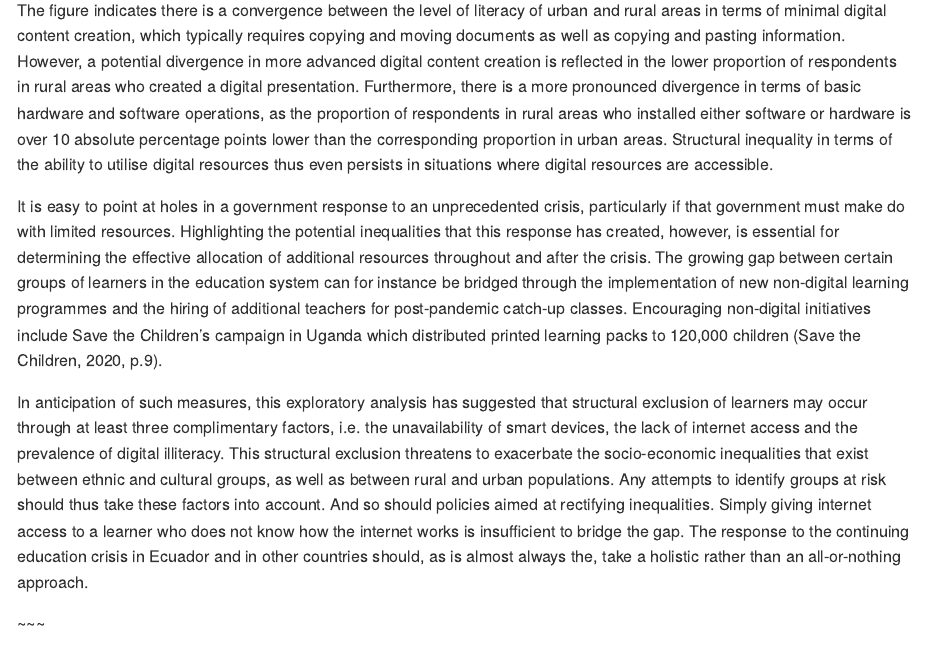
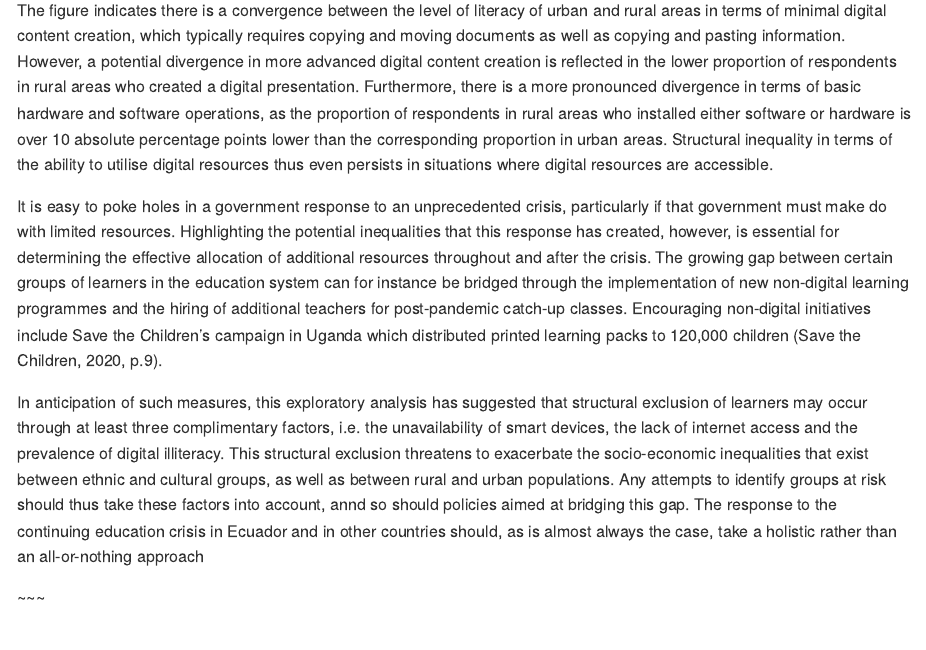
Before and after one commit to MaxAantjes/Exp-Analysis-Exclusion-EDU-EC-COV19, an R Markdown document (brief-paper.Rmd): the page in a window 1100 px wide, from 3480 px down. The pictures show the output file brief-paper.md that the author committed with the source, drawn offline in the style of GitHub.

Commit message:
Corrected Spelling Mistakes

```diff
--- a/brief-paper.Rmd
+++ b/brief-paper.Rmd
@@ -36,9 +36,9 @@ A more holistic approach to digital illiteracy can be found in the Digital Liter
 
 The figure indicates there is a convergence between the level of literacy of urban and rural areas in terms of minimal digital content creation, which typically requires copying and moving documents as well as copying and pasting information. However, a potential divergence in more advanced digital content creation is reflected in the lower proportion of respondents in rural areas who created a digital presentation. Furthermore, there is a more pronounced divergence in terms of basic hardware and software operations, as the proportion of respondents in rural areas who installed either software or hardware is over 10 absolute percentage points lower than the corresponding proportion in urban areas. Structural inequality in terms of the ability to utilise digital resources thus even persists in situations where digital resources are accessible.
 
-It is easy to point at holes in a government response to an unprecedented crisis, particularly if that government must make do with limited resources. Highlighting the potential inequalities that this response has created, however, is essential for determining the effective allocation of additional resources throughout and after the crisis. The growing gap between certain groups of learners in the education system can for instance be bridged through the implementation of new non-digital learning programmes and the hiring of additional teachers for post-pandemic catch-up classes. Encouraging non-digital initiatives include Save the Children's campaign in Uganda which distributed printed learning packs to 120,000 children (Save the Children, 2020, p.9).
+It is easy to poke holes in a government response to an unprecedented crisis, particularly if that government must make do with limited resources. Highlighting the potential inequalities that this response has created, however, is essential for determining the effective allocation of additional resources throughout and after the crisis. The growing gap between certain groups of learners in the education system can for instance be bridged through the implementation of new non-digital learning programmes and the hiring of additional teachers for post-pandemic catch-up classes. Encouraging non-digital initiatives include Save the Children's campaign in Uganda which distributed printed learning packs to 120,000 children (Save the Children, 2020, p.9).
 
-In anticipation of such measures, this exploratory analysis has suggested that structural exclusion of learners may occur through at least three complimentary factors, i.e. the unavailability of smart devices, the lack of internet access and the prevalence of digital illiteracy. This structural exclusion threatens to exacerbate the socio-economic inequalities that exist between ethnic and cultural groups, as well as between rural and urban populations. Any attempts to identify groups at risk should thus take these factors into account. And so should policies aimed at rectifying inequalities. Simply giving internet access to a learner who does not know how the internet works is insufficient to bridge the gap. The response to the continuing education crisis in Ecuador and in other countries should, as is almost always the, take a holistic rather than an all-or-nothing approach.
+In anticipation of such measures, this exploratory analysis has suggested that structural exclusion of learners may occur through at least three complimentary factors, i.e. the unavailability of smart devices, the lack of internet access and the prevalence of digital illiteracy. This structural exclusion threatens to exacerbate the socio-economic inequalities that exist between ethnic and cultural groups, as well as between rural and urban populations. Any attempts to identify groups at risk should thus take these factors into account, annd so should policies aimed at bridging this gap. The response to the continuing education crisis in Ecuador and in other countries should, as is almost always the case, take a holistic rather than an all-or-nothing approach
 
 ~~~
 
```
Also changed, not shown: brief-paper.md.
